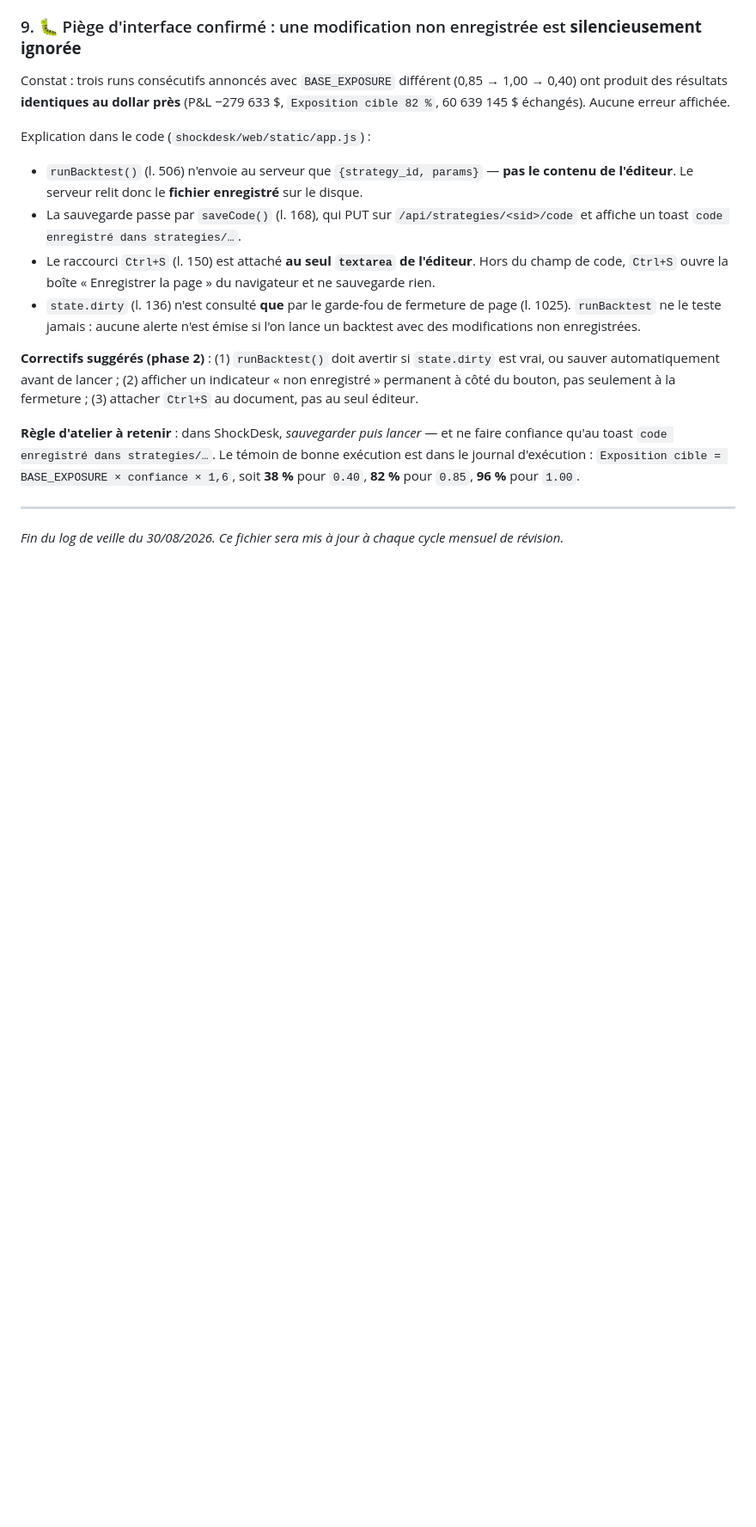
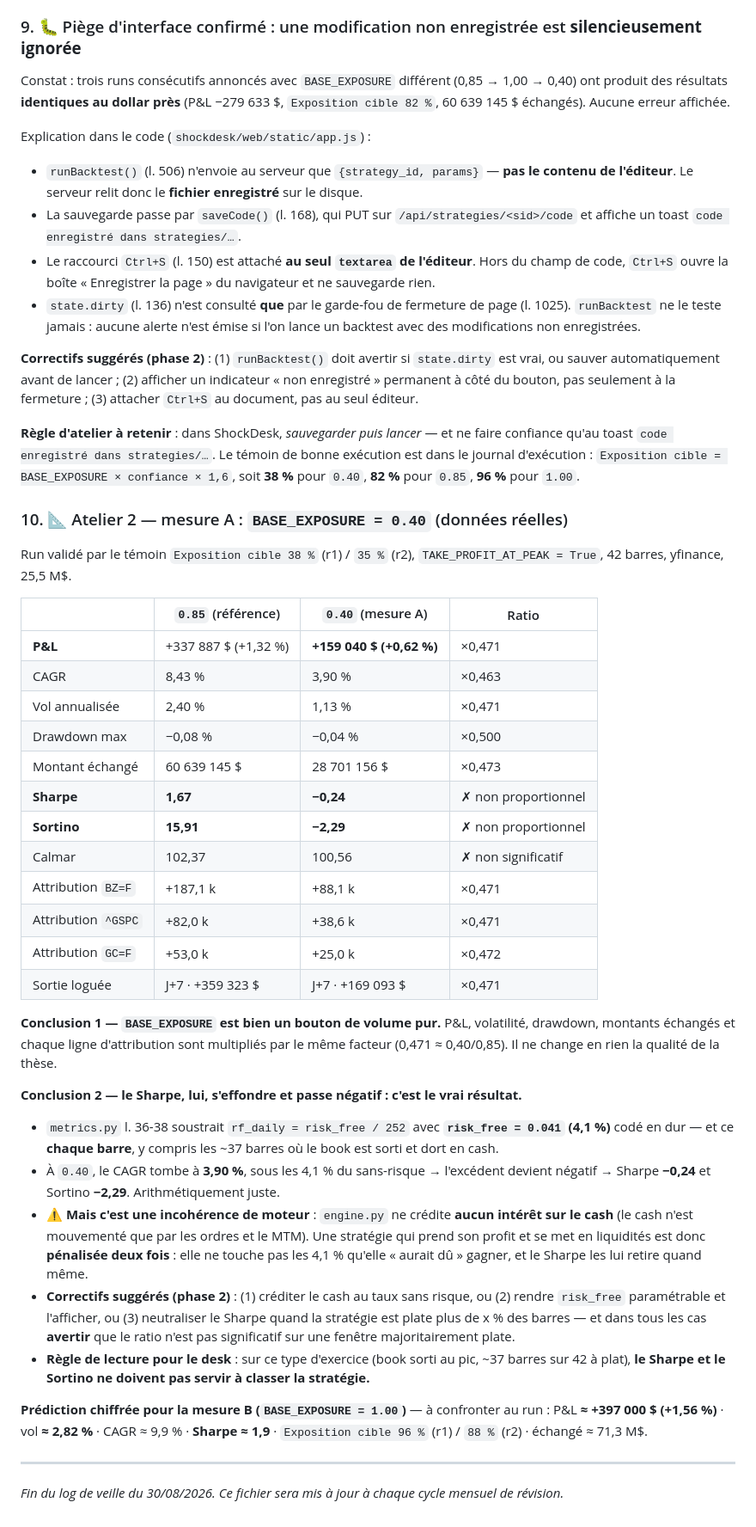
Before and after one commit to Calvin29990/shockdesk, a Markdown page: docs/journal-de-bord-recherche.md, the part around the change. Shown at 86% size. Drawn GitHub-style; blank space fills up the shorter version.

Commit message:
docs: atelier 2 mesure A - BASE_EXPOSURE bouton de volume, Sharpe pollue par le taux sans risque
Co-authored-by: arena-agent <297053741+arena-agent@users.noreply.github.com>

```diff
--- a/docs/journal-de-bord-recherche.md
+++ b/docs/journal-de-bord-recherche.md
@@ -329,5 +329,50 @@ confiance qu'au toast `code enregistré dans strategies/…`. Le témoin de bonn
 dans le journal d'exécution : `Exposition cible = BASE_EXPOSURE × confiance × 1,6`, soit
 **38 %** pour `0.40`, **82 %** pour `0.85`, **96 %** pour `1.00`.
 
+### 10. 📐 Atelier 2 — mesure A : `BASE_EXPOSURE = 0.40` (données réelles)
+
+Run validé par le témoin `Exposition cible 38 %` (r1) / `35 %` (r2), `TAKE_PROFIT_AT_PEAK = True`,
+42 barres, yfinance, 25,5 M$.
+
+| | `0.85` (référence) | `0.40` (mesure A) | Ratio |
+|---|---|---|---|
+| **P&L** | +337 887 $ (+1,32 %) | **+159 040 $ (+0,62 %)** | ×0,471 |
+| CAGR | 8,43 % | 3,90 % | ×0,463 |
+| Vol annualisée | 2,40 % | 1,13 % | ×0,471 |
+| Drawdown max | −0,08 % | −0,04 % | ×0,500 |
+| Montant échangé | 60 639 145 $ | 28 701 156 $ | ×0,473 |
+| **Sharpe** | **1,67** | **−0,24** | ✗ non proportionnel |
+| **Sortino** | **15,91** | **−2,29** | ✗ non proportionnel |
+| Calmar | 102,37 | 100,56 | ✗ non significatif |
+| Attribution `BZ=F` | +187,1 k | +88,1 k | ×0,471 |
+| Attribution `^GSPC` | +82,0 k | +38,6 k | ×0,471 |
+| Attribution `GC=F` | +53,0 k | +25,0 k | ×0,472 |
+| Sortie loguée | J+7 · +359 323 $ | J+7 · +169 093 $ | ×0,471 |
+
+**Conclusion 1 — `BASE_EXPOSURE` est bien un bouton de volume pur.** P&L, volatilité,
+drawdown, montants échangés et chaque ligne d'attribution sont multipliés par le même
+facteur (0,471 ≈ 0,40/0,85). Il ne change en rien la qualité de la thèse.
+
+**Conclusion 2 — le Sharpe, lui, s'effondre et passe négatif : c'est le vrai résultat.**
+* `metrics.py` l. 36-38 soustrait `rf_daily = risk_free / 252` avec **`risk_free = 0.041`
+  (4,1 %)** codé en dur — et ce **chaque barre**, y compris les ~37 barres où le book est
+  sorti et dort en cash.
+* À `0.40`, le CAGR tombe à **3,90 %**, sous les 4,1 % du sans-risque → l'excédent devient
+  négatif → Sharpe **−0,24** et Sortino **−2,29**. Arithmétiquement juste.
+* ⚠️ **Mais c'est une incohérence de moteur** : `engine.py` ne crédite **aucun intérêt sur
+  le cash** (le cash n'est mouvementé que par les ordres et le MTM). Une stratégie qui
+  prend son profit et se met en liquidités est donc **pénalisée deux fois** : elle ne
+  touche pas les 4,1 % qu'elle « aurait dû » gagner, et le Sharpe les lui retire quand même.
+* **Correctifs suggérés (phase 2)** : (1) créditer le cash au taux sans risque, ou
+  (2) rendre `risk_free` paramétrable et l'afficher, ou (3) neutraliser le Sharpe quand la
+  stratégie est plate plus de x % des barres — et dans tous les cas **avertir** que le
+  ratio n'est pas significatif sur une fenêtre majoritairement plate.
+* **Règle de lecture pour le desk** : sur ce type d'exercice (book sorti au pic, ~37 barres
+  sur 42 à plat), **le Sharpe et le Sortino ne doivent pas servir à classer la stratégie.**
+
+**Prédiction chiffrée pour la mesure B (`BASE_EXPOSURE = 1.00`)** — à confronter au run :
+P&L **≈ +397 000 $ (+1,56 %)** · vol **≈ 2,82 %** · CAGR ≈ 9,9 % · **Sharpe ≈ 1,9** ·
+`Exposition cible 96 %` (r1) / `88 %` (r2) · échangé ≈ 71,3 M$.
+
 ---
 *Fin du log de veille du 30/08/2026. Ce fichier sera mis à jour à chaque cycle mensuel de révision.*
```
